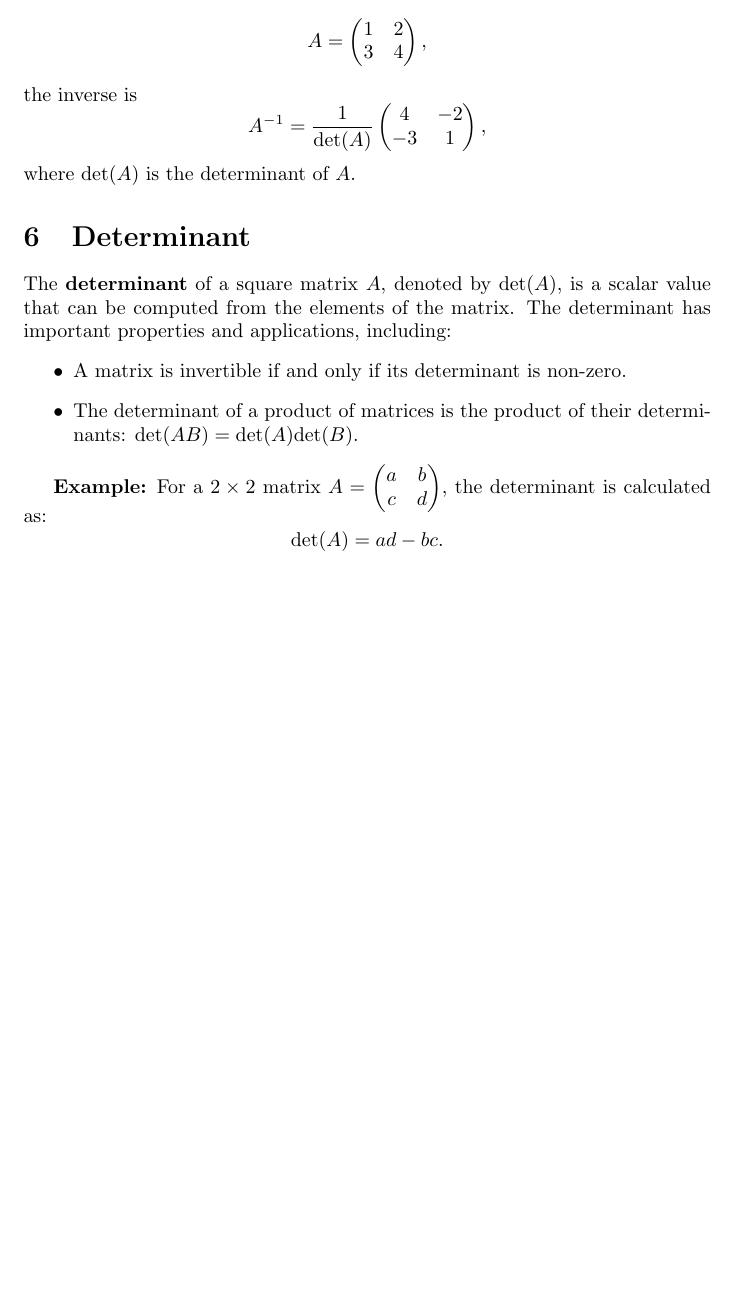
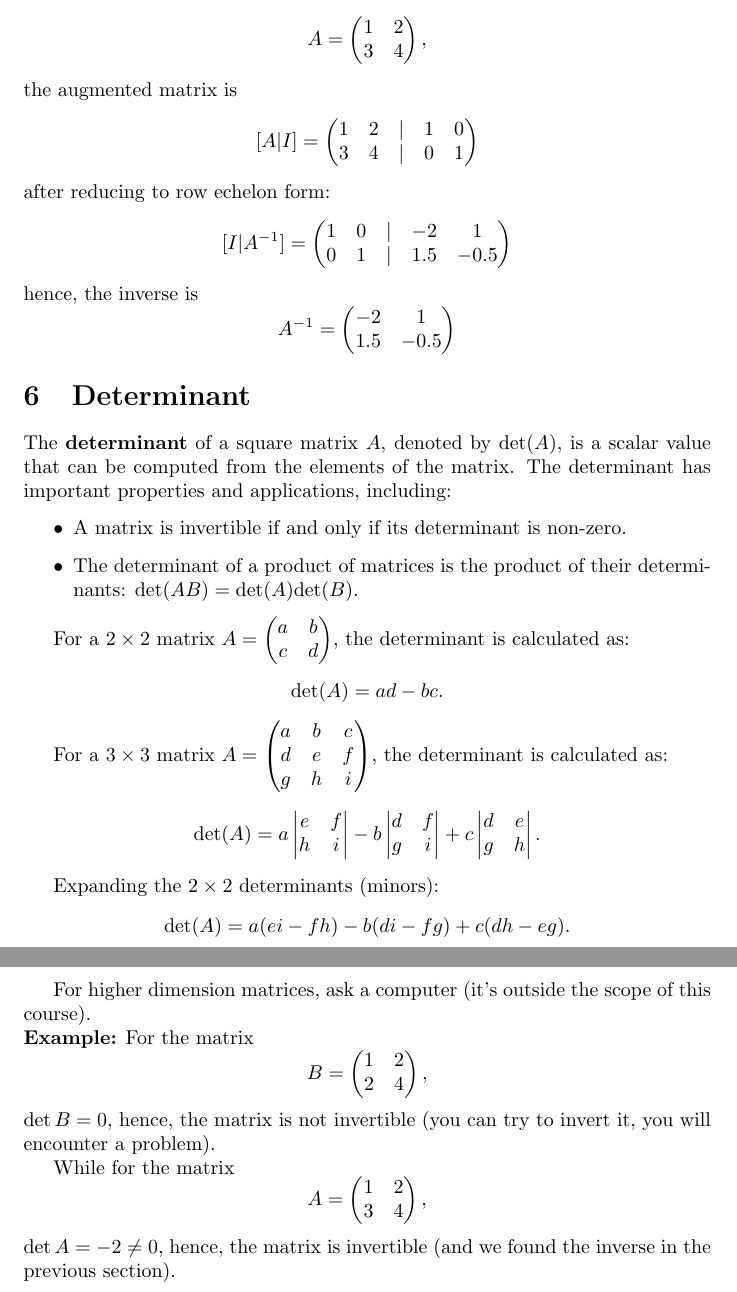
Before and after one commit to pauldubois98/RefresherMaths2024, a LaTeX paper (SessionLinearAlgebra/NotesLinearAlgebra.tex): part of page 3 of 3 before the commit and two parts of pages 3 and 4 of 4 after it, the two joined at a grey line, cut so that both start at the same text, the shorter picture padded with empty space. Compiled offline with pdfLaTeX.

Commit message:
hand modification

```diff
--- a/SessionLinearAlgebra/NotesLinearAlgebra.tex
+++ b/SessionLinearAlgebra/NotesLinearAlgebra.tex
@@ -104,14 +127,30 @@
 	\end{enumerate}
 
 	\textbf{Example:} For the matrix
-	\[
+	$$
 	A = \begin{pmatrix} 1 & 2 \\ 3 & 4 \end{pmatrix},
-	\]
-	the inverse is
-	\[
-	A^{-1} = \frac{1}{\text{det}(A)}\begin{pmatrix} 4 & -2 \\ -3 & 1 \end{pmatrix},
-	\]
-	where $\text{det}(A)$ is the determinant of $A$.
+	$$
+	the augmented matrix is
+	$$
+	[A | I] = \begin{pmatrix}
+		1 & 2 & \mid & 1 & 0\\
+		3 & 4 & \mid & 0 & 1
+	\end{pmatrix}
+	$$
+	after reducing to row echelon form:
+	$$
+	[I | A^{-1}] = \begin{pmatrix}
+		1 & 0 & \mid & -2 & 1\\
+		0 & 1 & \mid & 1.5 & -0.5
+	\end{pmatrix}
+	$$
+	hence, the inverse is
+	$$
+	A^{-1} = \begin{pmatrix}
+		-2 & 1\\
+		1.5 & -0.5
+	\end{pmatrix}
+	$$
 
 	\section{Determinant}
 
@@ -121,10 +160,37 @@
 		\item The determinant of a product of matrices is the product of their determinants: $\text{det}(AB) = \text{det}(A)\text{det}(B)$.
 	\end{itemize}
 
-	\textbf{Example:} For a $2 \times 2$ matrix $A = \begin{pmatrix} a & b \\ c & d \end{pmatrix}$, the determinant is calculated as:
-	\[
+	For a $2 \times 2$ matrix $A = \begin{pmatrix} a & b \\ c & d \end{pmatrix}$, the determinant is calculated as:
+	$$
 	\text{det}(A) = ad - bc.
-	\]
+	$$
+
+	For a $3 \times 3$ matrix $A = \begin{pmatrix} a & b & c \\ d & e & f \\ g & h & i \end{pmatrix} $, the determinant is calculated as:
+	$$
+	\text{det}(A) =
+	  a \begin{vmatrix} e & f \\ h & i \end{vmatrix}
+	- b \begin{vmatrix} d & f \\ g & i \end{vmatrix}
+	+ c \begin{vmatrix} d & e \\ g & h \end{vmatrix}.
+	$$
+
+	Expanding the $2 \times 2$ determinants (minors):
+	$$
+	\text{det}(A) = a(ei - fh) - b(di - fg) + c(dh - eg).
+	$$
+
+	For higher dimension matrices, ask a computer (it's outside the scope of this course).
+
+	\noindent \textbf{Example:} For the matrix
+	$$
+	B = \begin{pmatrix} 1 & 2 \\ 2 & 4 \end{pmatrix},
+	$$
+	$\det{B} = 0$, hence, the matrix is not invertible (you can try to invert it, you will encounter a problem).
+
+	While for the matrix
+	$$
+	A = \begin{pmatrix} 1 & 2 \\ 3 & 4 \end{pmatrix},
+	$$
+	$\det{A} = -2 \neq 0$, hence, the matrix is invertible (and we found the inverse in the previous section).
 
 	% linear independence property
 	% spanning property
```
Also changed, not shown: SessionLinearAlgebra/NotesLinearAlgebra.tex (67 more changed lines).
